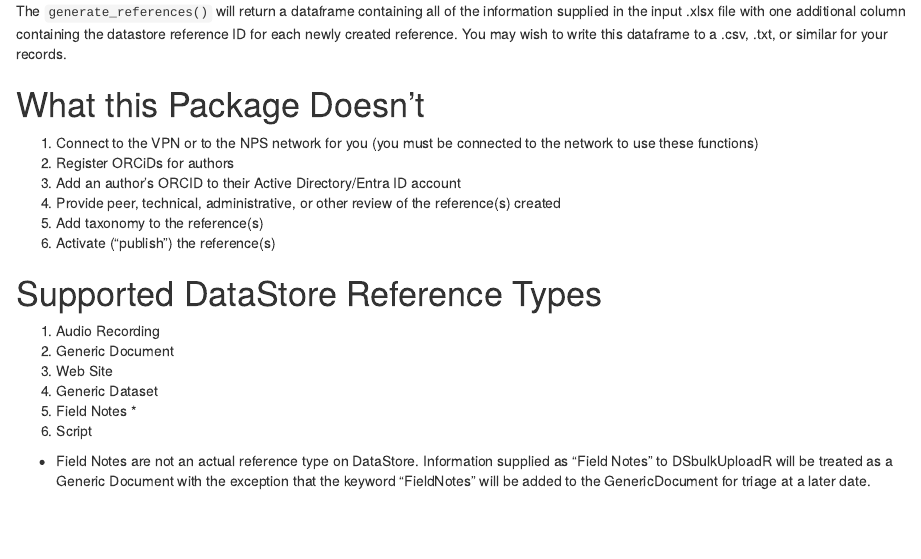
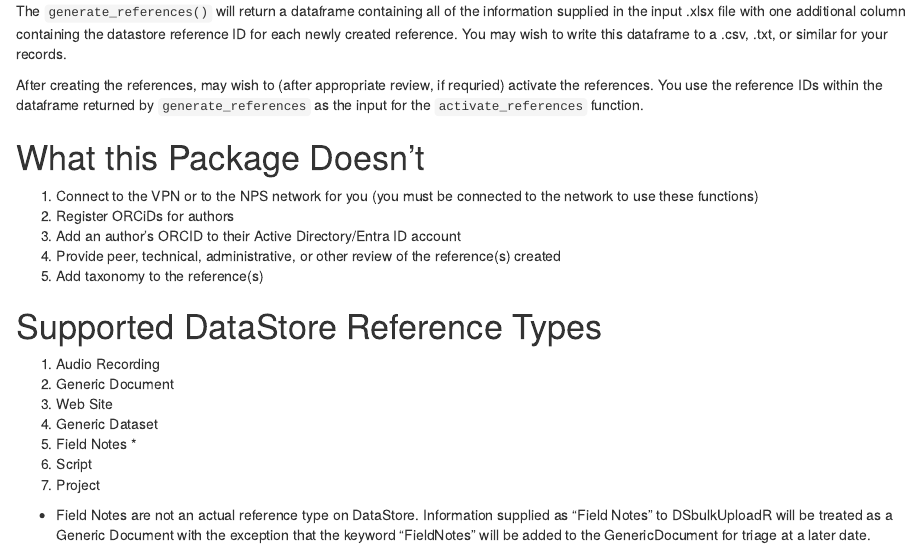
Before and after one commit to RobLBaker/DSbulkUploadR, an R Markdown document (vignettes/articles/01_Overview.Rmd): the page in a window 1100 px wide, from 320 px down. Rendered offline with R 4.5, knitr and Pandoc, with nearby package versions.

Commit message:
Add Project to list of supported reference types; add reference to the activate_references function

```diff
--- a/vignettes/articles/01_Overview.Rmd
+++ b/vignettes/articles/01_Overview.Rmd
@@ -22,13 +22,14 @@ The `DSbulkUploadR` package only requires using two R functions:
 
 The `generate_references()` will return a dataframe containing all of the information supplied in the input .xlsx file with one additional column containing the datastore reference ID for each newly created reference. You may wish to write this dataframe to a .csv, .txt, or similar for your records.
 
+After creating the references, may wish to (after appropriate review, if requried) activate the references. You use the reference IDs within the dataframe returned by `generate_references` as the input for the `activate_references` function.
+
 # What this Package Doesn't
 1) Connect to the VPN or to the NPS network for you (you must be connected to the network to use these functions)
 2) Register ORCiDs for authors
 3) Add an author's ORCID to their Active Directory/Entra ID account
 4) Provide peer, technical, administrative, or other review of the reference(s) created
 5) Add taxonomy to the reference(s)
-6) Activate ("publish") the reference(s)
 
 # Supported DataStore Reference Types
 1) Audio Recording
@@ -37,6 +38,7 @@ The `generate_references()` will return a dataframe containing all of the inform
 4) Generic Dataset
 5) Field Notes *
 6) Script
+7) Project
 
 * Field Notes are not an actual reference type on DataStore. Information supplied as "Field Notes" to DSbulkUploadR will be treated as a Generic Document with the exception that the keyword "FieldNotes" will be added to the GenericDocument for triage at a later date.
 
```
